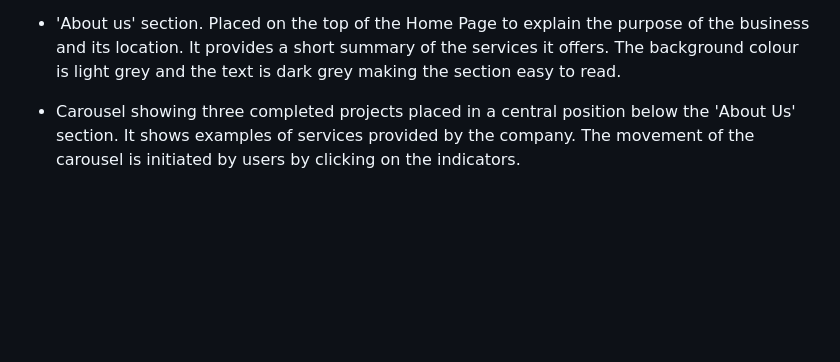
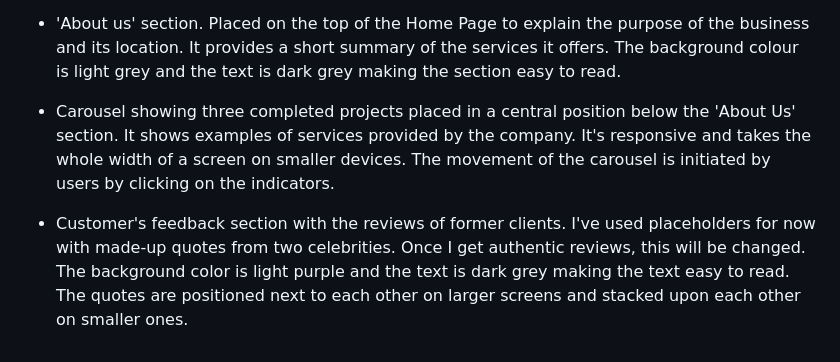
Before and after one commit to AgyLuczak/GIANDS-the-building-company, a Markdown page: readme.md, the part around the change. Rendered like a GitHub page; blank space fills up the shorter version.

Commit message:
added customers' feedback feature to the Surface Plane section

```diff
--- a/readme.md
+++ b/readme.md
@@ -95,4 +95,6 @@ I chose two background colours for the sections across the whole webiste: light
 
 - 'About us' section. Placed on the top of the Home Page to explain the purpose of the business and its location. It provides  a short summary of the services it offers. The background colour is light grey and the text is dark grey making the section easy to read.
 
-- Carousel showing three completed projects placed in a central position below the 'About Us' section. It shows examples of services provided by the company. The movement of the carousel is initiated by users by clicking on the indicators.
+- Carousel showing three completed projects placed in a central position below the 'About Us' section. It shows examples of services provided by the company. It's responsive and takes the whole width of a screen on smaller devices. The movement of the carousel is initiated by users by clicking on the indicators.
+
+- Customer's feedback section with the reviews of former clients. I've used placeholders for now with made-up quotes from two celebrities. Once I get authentic reviews, this will be changed. The background color is light purple and the text is dark grey making the text easy to read. The quotes are positioned next to each other on larger screens and stacked upon each other on smaller ones.
```
